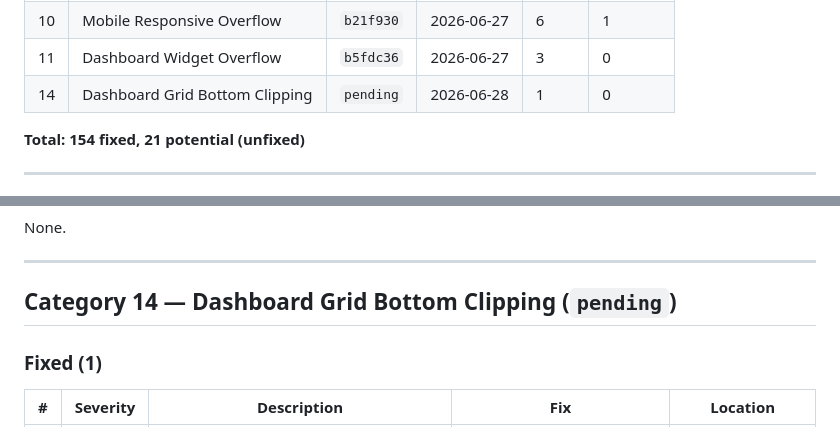
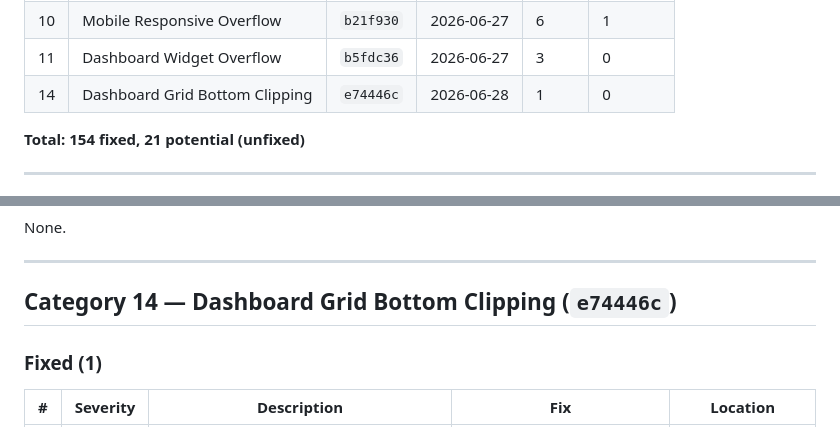
Before and after one commit to industriestitus/stratos-ventures, a Markdown page: docs/BUG-HISTORY.md, 2 parts joined by grey strips. GitHub-like rendering.

Commit message:
Update BUG-HISTORY.md with Category 14 dashboard grid bottom clipping
Co-Authored-By: Claude Opus 4.6 <noreply@anthropic.com>

```diff
--- a/docs/BUG-HISTORY.md
+++ b/docs/BUG-HISTORY.md
@@ -21,7 +21,7 @@ Comprehensive log of all bugs found and fixed during QA audits. Organized by aud
 | 9 | Post-completion QA | `93a0420` | 2026-06-27 | 10 | 0 |
 | 10 | Mobile Responsive Overflow | `b21f930` | 2026-06-27 | 6 | 1 |
 | 11 | Dashboard Widget Overflow | `b5fdc36` | 2026-06-27 | 3 | 0 |
-| 14 | Dashboard Grid Bottom Clipping | `pending` | 2026-06-28 | 1 | 0 |
+| 14 | Dashboard Grid Bottom Clipping | `e74446c` | 2026-06-28 | 1 | 0 |
 
 **Total: 154 fixed, 21 potential (unfixed)**
 
@@ -232,7 +232,7 @@ None.
 
 ---
 
-## Category 14 — Dashboard Grid Bottom Clipping (`pending`)
+## Category 14 — Dashboard Grid Bottom Clipping (`e74446c`)
 
 ### Fixed (1)
 
```
